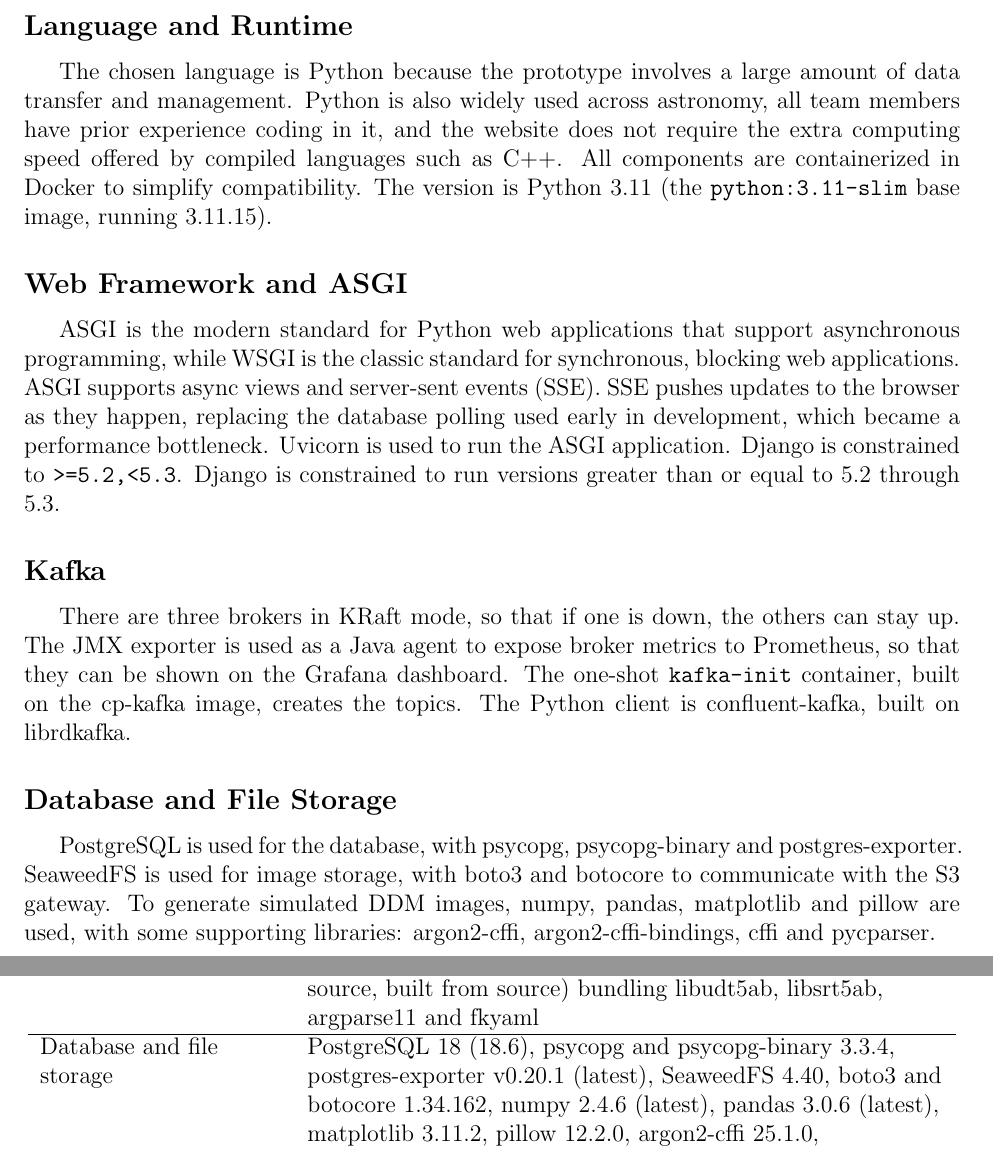
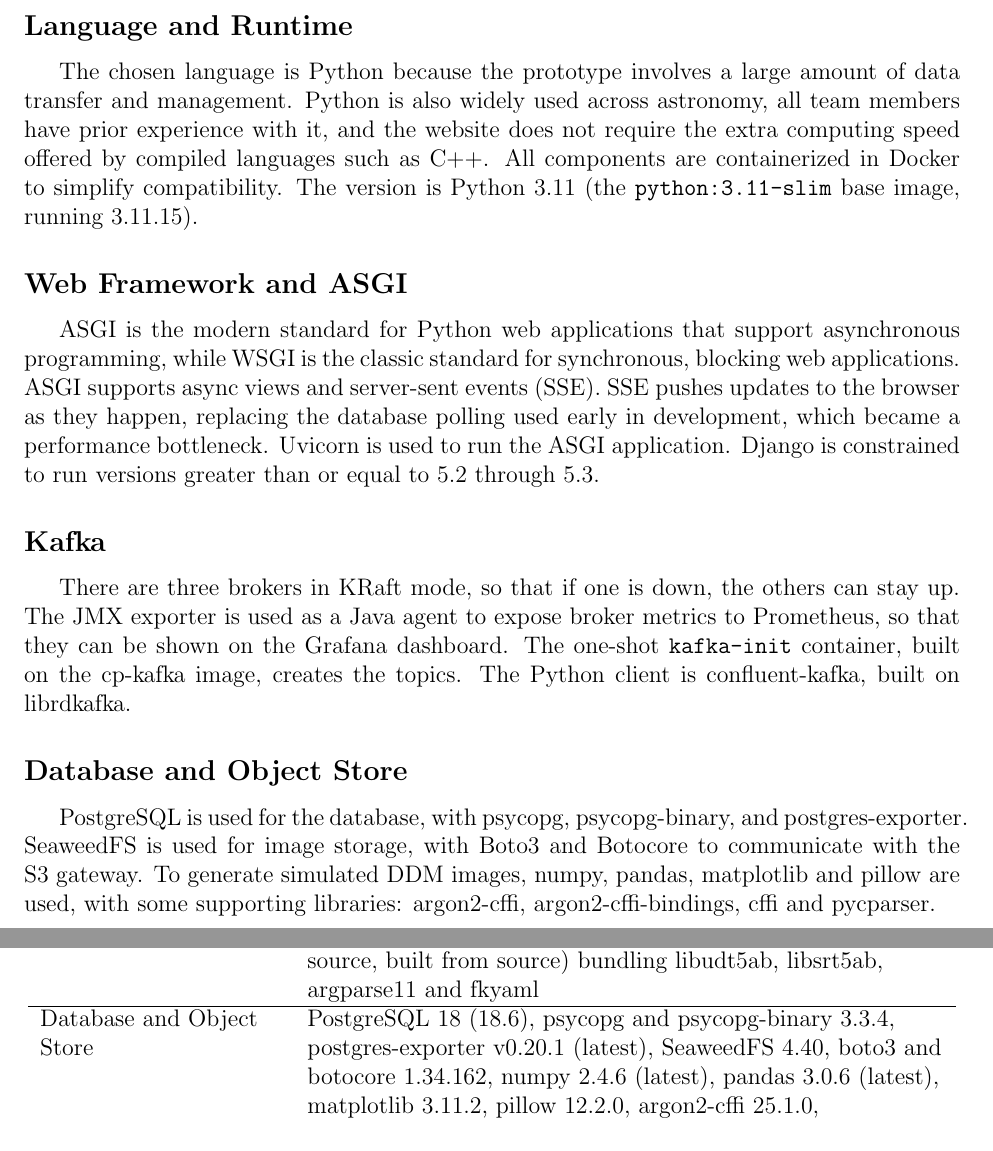
Before and after one commit to coolestcohortdmspc/dmspc-technical-memo, a LaTeX document (main.tex): two parts of pages 17 and 19 of 21, joined at a grey line, cut so that both start at the same text. Compiled offline with pdfLaTeX.

Commit message:
Update from inscrive.io

```diff
--- a/main.tex
+++ b/main.tex
@@ -287,20 +287,19 @@
 
 \subsection*{Language and Runtime}
 
-  The chosen language is Python because the prototype involves a large amount of data transfer and management. Python is also widely used across astronomy, all team members have prior experience coding in it, and the website does not require the extra computing speed offered by compiled languages such as C++. All components are containerized in Docker to simplify compatibility. The version is Python 3.11 (the \texttt{python:3.11-slim} base image, running 3.11.15).
+  The chosen language is Python because the prototype involves a large amount of data transfer and management. Python is also widely used across astronomy, all team members have prior experience with it, and the website does not require the extra computing speed offered by compiled languages such as C++. All components are containerized in Docker to simplify compatibility. The version is Python 3.11 (the \texttt{python:3.11-slim} base image, running 3.11.15).
 
 \subsection*{Web Framework and ASGI}
 
-  ASGI is the modern standard for Python web applications that support asynchronous programming, while WSGI is the classic standard for synchronous, blocking web applications. ASGI supports async views and server-sent events (SSE). SSE pushes updates to the browser as they happen, replacing the database polling used early in development, which became a performance bottleneck. Uvicorn is used to run the ASGI application. Django is constrained to \texttt{>=5.2,<5.3}.
-Django is constrained to run versions greater than or equal to 5.2 through 5.3.
+  ASGI is the modern standard for Python web applications that support asynchronous programming, while WSGI is the classic standard for synchronous, blocking web applications. ASGI supports async views and server-sent events (SSE). SSE pushes updates to the browser as they happen, replacing the database polling used early in development, which became a performance bottleneck. Uvicorn is used to run the ASGI application. Django is constrained to run versions greater than or equal to 5.2 through 5.3.
 
 \subsection*{Kafka}
 
   There are three brokers in KRaft mode, so that if one is down, the others can stay up. The JMX exporter is used as a Java agent to expose broker metrics to Prometheus, so that they can be shown on the Grafana dashboard. The one-shot \texttt{kafka-init} container, built on the cp-kafka image, creates the topics. The Python client is confluent-kafka, built on librdkafka.
 
-\subsection*{Database and File Storage}
+\subsection*{Database and Object Store}
 
-  PostgreSQL is used for the database, with psycopg, psycopg-binary and postgres-exporter. SeaweedFS is used for image storage, with boto3 and botocore to communicate with the S3 gateway. To generate simulated DDM images, numpy, pandas, matplotlib and pillow are used, with some supporting libraries: argon2-cffi, argon2-cffi-bindings, cffi and pycparser.
+  PostgreSQL is used for the database, with psycopg, psycopg-binary, and postgres-exporter. SeaweedFS is used for image storage, with Boto3 and Botocore to communicate with the S3 gateway. To generate simulated DDM images, numpy, pandas, matplotlib and pillow are used, with some supporting libraries: argon2-cffi, argon2-cffi-bindings, cffi and pycparser.
 
 \subsection*{Data Movement}
 
@@ -347,7 +346,7 @@
 \hline
 Data movement & ExpeDat \texttt{servedat} 1.23.1 (Nov 2025) with MTP 4.5.3 (proprietary, 21-day free trial); etransfer v2.0 (JIVE, open source, built from source) bundling libudt5ab, libsrt5ab, argparse11 and fkyaml \\
 \hline
-Database and file storage & PostgreSQL 18 (18.6), psycopg and psycopg-binary 3.3.4, postgres-exporter v0.20.1 (latest), SeaweedFS 4.40, boto3 and botocore 1.34.162, numpy 2.4.6 (latest), pandas 3.0.6 (latest), matplotlib 3.11.2, pillow 12.2.0, argon2-cffi 25.1.0, argon2-cffi-bindings 25.1.0, cffi 2.0.0, pycparser 3.0 \\
+Database and Object Store & PostgreSQL 18 (18.6), psycopg and psycopg-binary 3.3.4, postgres-exporter v0.20.1 (latest), SeaweedFS 4.40, boto3 and botocore 1.34.162, numpy 2.4.6 (latest), pandas 3.0.6 (latest), matplotlib 3.11.2, pillow 12.2.0, argon2-cffi 25.1.0, argon2-cffi-bindings 25.1.0, cffi 2.0.0, pycparser 3.0 \\
 \hline
 Testing and load testing & pytest 9.1.1, pytest-django 4.14.0, pytest-cov 7.1.0, pytest-asyncio 1.4.0, k6 0.54.0 \\
 \hline
```
Also changed, not shown: main.tex (16 more changed lines).
